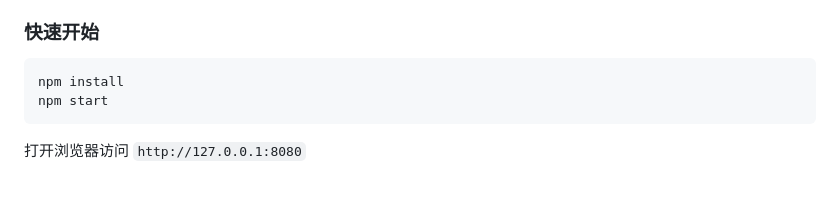
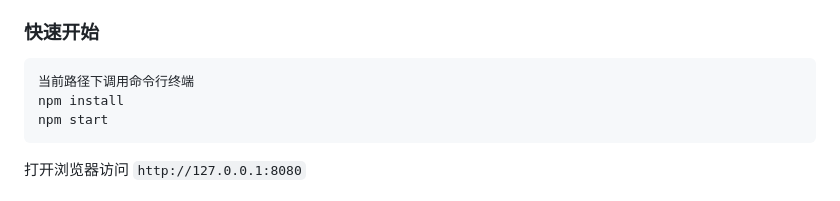
Before and after one commit to mangfufu/LanShare, a Markdown page: README.md, the part around the change. Drawn GitHub-style.

Commit message:
Update README with command line instructions
Add instructions to open command line terminal.

````diff
--- a/README.md
+++ b/README.md
@@ -27,6 +27,7 @@ LanShare 是一个基于 Node.js 的局域网文件共享与管理工具。无
 ### 快速开始
 
 ```bash
+当前路径下调用命令行终端
 npm install
 npm start
 ```
````
